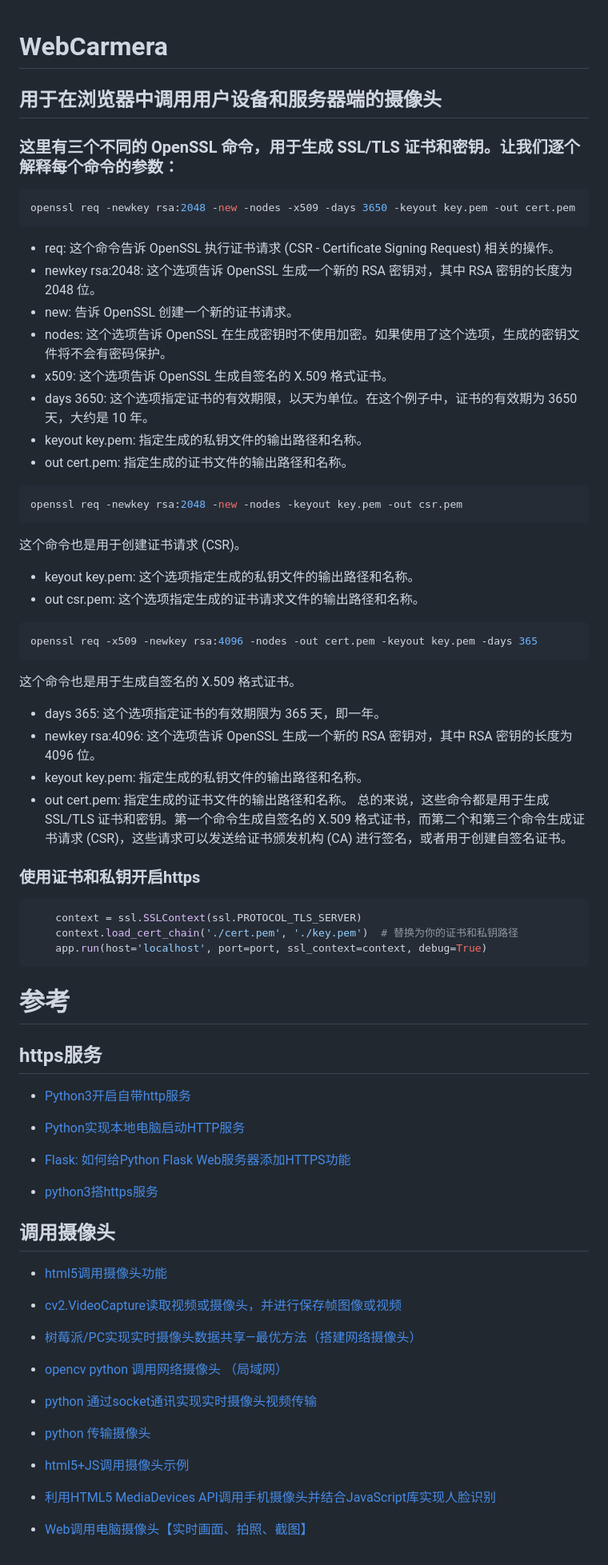
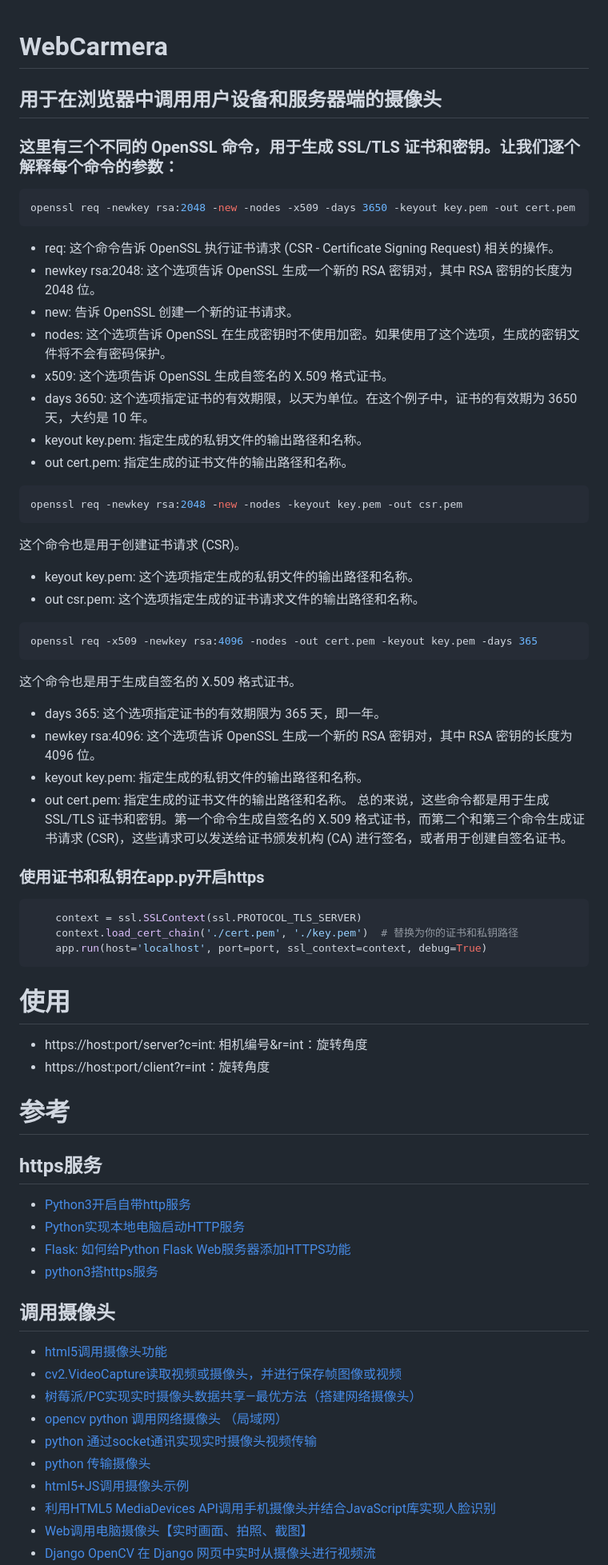
Before and after one commit to lanyangyin/WebCarmera, a Markdown page: README.md, the part around one of its changes. Shown at 80% size. Drawn GitHub-style.

````diff
--- a/README.md
+++ b/README.md
@@ -1,10 +1,13 @@
 # WebCarmera
+
 ## 用于在浏览器中调用用户设备和服务器端的摄像头
 
 ### 这里有三个不同的 OpenSSL 命令，用于生成 SSL/TLS 证书和密钥。让我们逐个解释每个命令的参数：
+
 ```bash
 openssl req -newkey rsa:2048 -new -nodes -x509 -days 3650 -keyout key.pem -out cert.pem
 ```
+
 - req: 这个命令告诉 OpenSSL 执行证书请求 (CSR - Certificate Signing Request) 相关的操作。
 - newkey rsa:2048: 这个选项告诉 OpenSSL 生成一个新的 RSA 密钥对，其中 RSA 密钥的长度为 2048 位。
 - new: 告诉 OpenSSL 创建一个新的证书请求。
@@ -13,57 +16,57 @@ openssl req -newkey rsa:2048 -new -nodes -x509 -days 3650 -keyout key.pem -out c
 - days 3650: 这个选项指定证书的有效期限，以天为单位。在这个例子中，证书的有效期为 3650 天，大约是 10 年。
 - keyout key.pem: 指定生成的私钥文件的输出路径和名称。
 - out cert.pem: 指定生成的证书文件的输出路径和名称。
+
 ```bash
 openssl req -newkey rsa:2048 -new -nodes -keyout key.pem -out csr.pem
 ```
+
 这个命令也是用于创建证书请求 (CSR)。
+
 - keyout key.pem: 这个选项指定生成的私钥文件的输出路径和名称。
 - out csr.pem: 这个选项指定生成的证书请求文件的输出路径和名称。
+
 ```bash
 openssl req -x509 -newkey rsa:4096 -nodes -out cert.pem -keyout key.pem -days 365
 ```
+
 这个命令也是用于生成自签名的 X.509 格式证书。
+
 - days 365: 这个选项指定证书的有效期限为 365 天，即一年。
 - newkey rsa:4096: 这个选项告诉 OpenSSL 生成一个新的 RSA 密钥对，其中 RSA 密钥的长度为 4096 位。
 - keyout key.pem: 指定生成的私钥文件的输出路径和名称。
 - out cert.pem: 指定生成的证书文件的输出路径和名称。
-总的来说，这些命令都是用于生成 SSL/TLS 证书和密钥。第一个命令生成自签名的 X.509 格式证书，而第二个和第三个命令生成证书请求 (CSR)，这些请求可以发送给证书颁发机构 (CA) 进行签名，或者用于创建自签名证书。
+  总的来说，这些命令都是用于生成 SSL/TLS 证书和密钥。第一个命令生成自签名的 X.509 格式证书，而第二个和第三个命令生成证书请求 (CSR)，这些请求可以发送给证书颁发机构 (CA) 进行签名，或者用于创建自签名证书。
 
-### 使用证书和私钥开启https
+### 使用证书和私钥在app.py开启https
+
 ```python
     context = ssl.SSLContext(ssl.PROTOCOL_TLS_SERVER)
     context.load_cert_chain('./cert.pem', './key.pem')  # 替换为你的证书和私钥路径
     app.run(host='localhost', port=port, ssl_context=context, debug=True)
 ```
 
+# 使用
+
+- https://host:port/server?c=int: 相机编号&r=int：旋转角度
+- https://host:port/client?r=int：旋转角度
 
 # 参考
 
 ## https服务
 
 - [Python3开启自带http服务](https://blog.csdn.net/SPACESTUDIO/article/details/86760104)
-
 - [Python实现本地电脑启动HTTP服务](https://blog.csdn.net/songpeiying/article/details/131637405)
-
 - [Flask: 如何给Python Flask Web服务器添加HTTPS功能](https://geek-docs.com/flask/flask-questions/4_flask_can_you_add_https_functionality_to_a_python_flask_web_server.html#:~:text=Flask:%20%E5%A6%82%E4%BD%95%E7%BB%99Python%20Flask%20Web%E6%9C%8D%E5%8A%A1%E5%99%A8%E6%B7%BB%E5%8A%A0HTTPS%E5%8A%9F%E8%83%BD%201%20%E4%BB%80%E4%B9%88%E6%98%AFHTTPS%EF%BC%9F%20HTTPS%E6%98%AFHTTP%E7%9A%84%E5%AE%89%E5%85%A8%E7%89%88%E6%9C%AC%EF%BC%8C%E5%AE%83%E4%BD%BF%E7%94%A8SSL%EF%BC%88Secure%20Sockets,%20%E5%A6%82%E6%9E%9C%E6%88%91%E4%BB%AC%E6%83%B3%E8%A6%81%E5%BC%BA%E5%88%B6%E6%89%80%E6%9C%89%E8%AF%B7%E6%B1%82%E9%83%BD%E4%BD%BF%E7%94%A8HTTPS%EF%BC%8C%E6%97%A0%E8%AE%BA%E6%98%AF%E5%9C%A8%E6%9C%AC%E5%9C%B0%E5%BC%80%E5%8F%91%E8%BF%98%E6%98%AF%E7%94%9F%E4%BA%A7%E7%8E%AF%E5%A2%83%E4%B8%AD%EF%BC%8C%E6%88%91%E4%BB%AC%E5%8F%AF%E4%BB%A5%E4%BD%BF%E7%94%A8%20app.before_request%20%E8%A3%85%E9%A5%B0%E5%99%A8%E6%9D%A5%E5%AE%9E%E7%8E%B0%E8%BF%99%E4%B8%80%E7%82%B9%EF%BC%9A%20...%206%20%E4%BD%BF%E7%94%A8Nginx%E4%BB%A3%E7%90%86%E6%9C%8D%E5%8A%A1%E5%99%A8%20...%20%E6%9B%B4%E5%A4%9A%E9%A1%B9%E7%9B%AE)
-
 - [python3搭https服务](https://blog.csdn.net/junbujianwpl/article/details/104405552)
-
 
 ## 调用摄像头
 
 - [html5调用摄像头功能](https://segmentfault.com/a/1190000014741852)
-
 - [cv2.VideoCapture读取视频或摄像头，并进行保存帧图像或视频](https://blog.csdn.net/weixin_40922285/article/details/102967331)
-
 - [树莓派/PC实现实时摄像头数据共享—最优方法（搭建网络摄像头）](https://cloud.tencent.com/developer/article/1775772)
-
 - [opencv python 调用网络摄像头 （局域网）](https://blog.csdn.net/weixin_40959890/article/details/114527379)
-
 - [python 通过socket通讯实现实时摄像头视频传输](https://blog.csdn.net/dabo_520/article/details/129941397)
-
 - [python 传输摄像头](https://blog.51cto.com/u_16213300/8745574#:~:text=Python%20%E4%BC%A0%E8%BE%93%E6%91%84%E5%83%8F%E5%A4%B4%E5%AE%9E%E7%8E%B0%E6%95%99%E7%A8%8B%201%201.%E6%95%B4%E4%BD%93%E6%B5%81%E7%A8%8B%20%E4%B8%BA%E4%BA%86%E5%AE%9E%E7%8E%B0Python%E4%BC%A0%E8%BE%93%E6%91%84%E5%83%8F%E5%A4%B4%E7%9A%84%E5%8A%9F%E8%83%BD%EF%BC%8C%E6%88%91%E4%BB%AC%E5%8F%AF%E4%BB%A5%E6%8C%89%E7%85%A7%E4%BB%A5%E4%B8%8B%E6%AD%A5%E9%AA%A4%E8%BF%9B%E8%A1%8C%E6%93%8D%E4%BD%9C%EF%BC%9A%20%E6%8E%A5%E4%B8%8B%E6%9D%A5%EF%BC%8C%E6%88%91%E4%BB%AC%E5%B0%86%E9%80%90%E6%AD%A5%E8%AE%B2%E8%A7%A3%E6%AF%8F%E4%B8%AA%E6%AD%A5%E9%AA%A4%E9%9C%80%E8%A6%81%E8%BF%9B%E8%A1%8C%E7%9A%84%E6%93%8D%E4%BD%9C%E3%80%822%202.%E4%BB%A3%E7%A0%81%E7%A4%BA%E4%BE%8B%20%E4%B8%8B%E9%9D%A2%E6%98%AF%E4%B8%80%E4%B8%AA%E5%AE%8C%E6%95%B4%E7%9A%84%E4%BB%A3%E7%A0%81%E7%A4%BA%E4%BE%8B%EF%BC%8C%E7%94%A8%E4%BA%8E%E5%AE%9E%E7%8E%B0Python%E4%BC%A0%E8%BE%93%E6%91%84%E5%83%8F%E5%A4%B4%E5%8A%9F%E8%83%BD%EF%BC%9A%20...4%204.%E7%94%98%E7%89%B9%E5%9B%BE%20%E4%B8%8B%E9%9D%A2%E6%98%AF%E4%B8%80%E4%B8%AA%E4%BD%BF%E7%94%A8%E7%94%98%E7%89%B9%E5%9B%BE%E8%A1%A8%E6%98%BE%E7%A4%BA%E7%9A%84%E4%BB%BB%E5%8A%A1%E6%97%B6%E9%97%B4%E5%AE%89%E6%8E%92%EF%BC%9A)
-
 - [html5+JS调用摄像头示例](https://blog.csdn.net/cnds123/article/details/122515662)
-
 - [利用HTML5 MediaDevices API调用手机摄像头并结合JavaScript库实现人脸识别](https://segmentfault.com/a/1190000044698126)
````
Also changed, not shown: other parts of README.md (+5 -8 lines).
